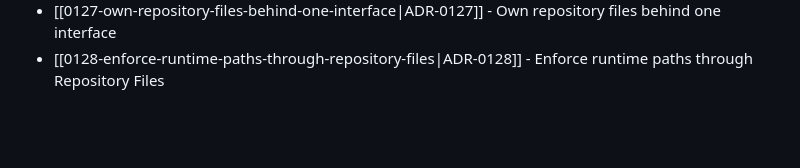
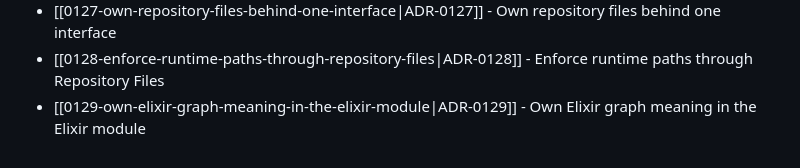
Before and after one commit to TudorAndrei/criv, a Markdown page: docs/adr/README.md, the part around the change. Drawn GitHub-style; blank space fills up the shorter version.

Commit message:
docs(adr): own Elixir graph meaning

```diff
--- a/docs/adr/README.md
+++ b/docs/adr/README.md
@@ -139,3 +139,4 @@ Accepted decisions live in this directory as MADR-style notes named `NNNN-kebab-
 - [[0126-own-one-source-state-per-refresh|ADR-0126]] - Own one Source state per refresh
 - [[0127-own-repository-files-behind-one-interface|ADR-0127]] - Own repository files behind one interface
 - [[0128-enforce-runtime-paths-through-repository-files|ADR-0128]] - Enforce runtime paths through Repository Files
+- [[0129-own-elixir-graph-meaning-in-the-elixir-module|ADR-0129]] - Own Elixir graph meaning in the Elixir module
```
Also changed, not shown: docs/adr/0129-own-elixir-graph-meaning-in-the-elixir-module.md (added, +224 -0 lines).
